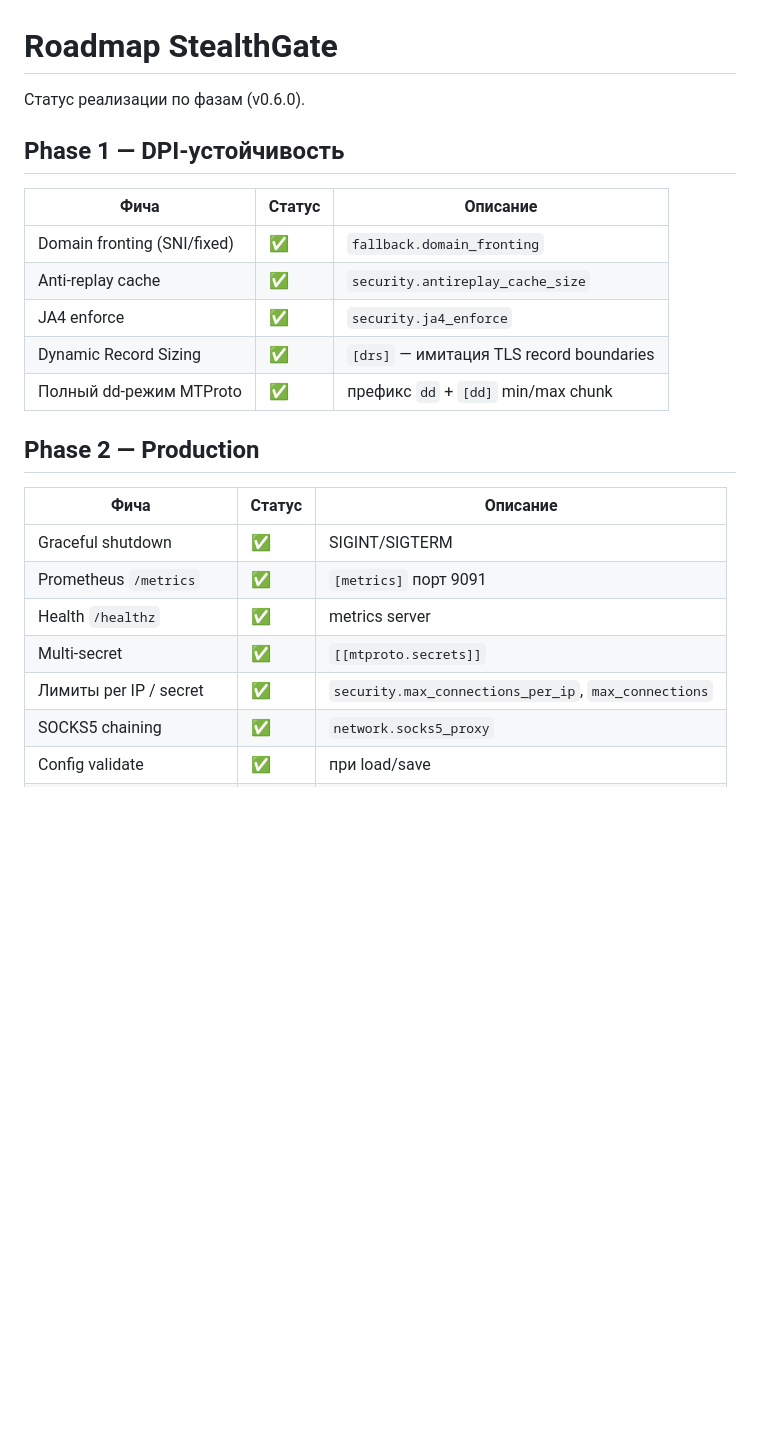
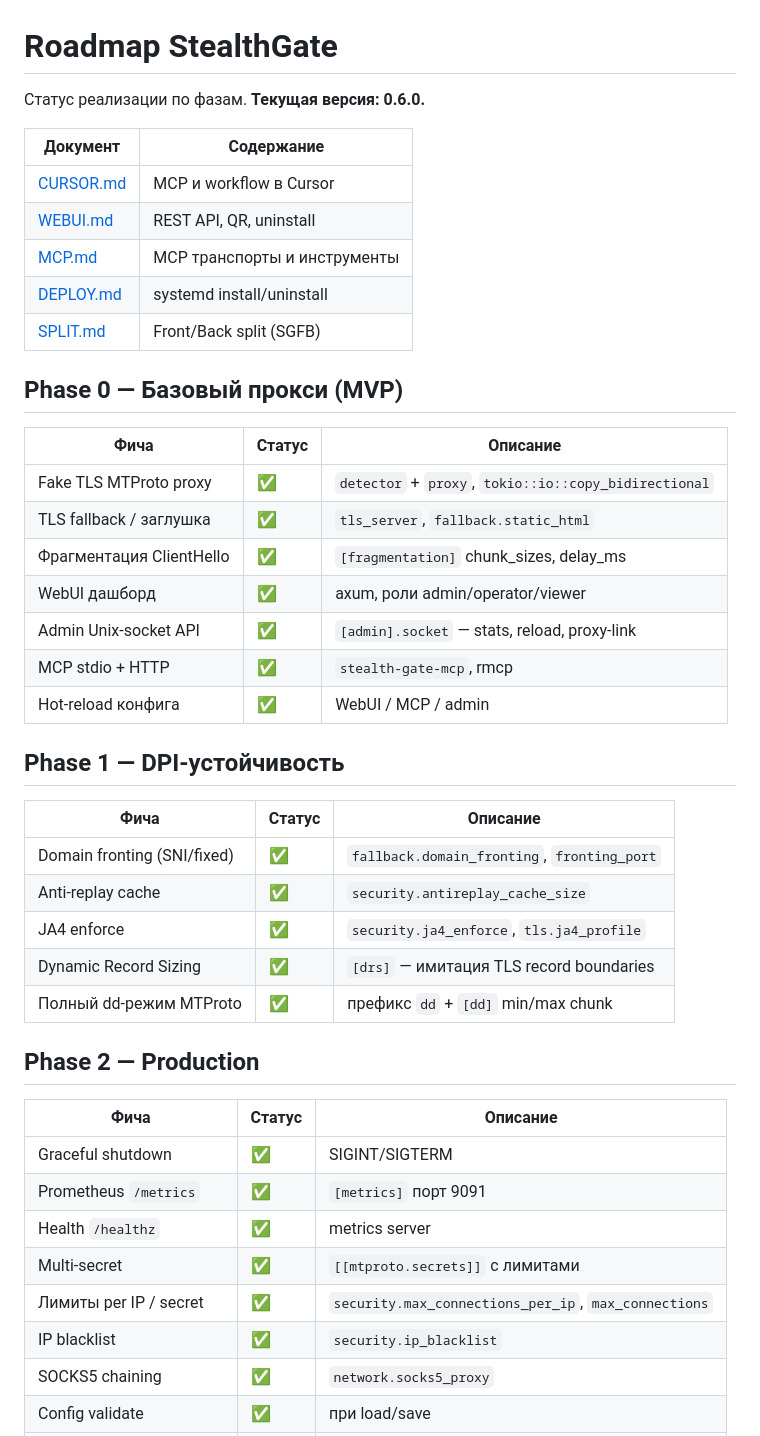
Before and after one commit to RioTwWks/StealthGate, a Markdown page: docs/ROADMAP.md, the part around one of its changes. Drawn GitHub-style; blank space fills up the shorter version.

```diff
--- a/docs/ROADMAP.md
+++ b/docs/ROADMAP.md
@@ -1,14 +1,34 @@
 # Roadmap StealthGate
 
-Статус реализации по фазам (v0.6.0).
+Статус реализации по фазам. **Текущая версия: 0.6.0.**
+
+| Документ | Содержание |
+|----------|------------|
+| [CURSOR.md](./CURSOR.md) | MCP и workflow в Cursor |
+| [WEBUI.md](./WEBUI.md) | REST API, QR, uninstall |
+| [MCP.md](./MCP.md) | MCP транспорты и инструменты |
+| [DEPLOY.md](./DEPLOY.md) | systemd install/uninstall |
+| [SPLIT.md](./SPLIT.md) | Front/Back split (SGFB) |
+
+## Phase 0 — Базовый прокси (MVP)
+
+| Фича | Статус | Описание |
+|------|--------|----------|
+| Fake TLS MTProto proxy | ✅ | `detector` + `proxy`, `tokio::io::copy_bidirectional` |
+| TLS fallback / заглушка | ✅ | `tls_server`, `fallback.static_html` |
+| Фрагментация ClientHello | ✅ | `[fragmentation]` chunk_sizes, delay_ms |
+| WebUI дашборд | ✅ | axum, роли admin/operator/viewer |
+| Admin Unix-socket API | ✅ | `[admin].socket` — stats, reload, proxy-link |
+| MCP stdio + HTTP | ✅ | `stealth-gate-mcp`, rmcp |
+| Hot-reload конфига | ✅ | WebUI / MCP / admin |
 
 ## Phase 1 — DPI-устойчивость
 
 | Фича | Статус | Описание |
 |------|--------|----------|
-| Domain fronting (SNI/fixed) | ✅ | `fallback.domain_fronting` |
+| Domain fronting (SNI/fixed) | ✅ | `fallback.domain_fronting`, `fronting_port` |
 | Anti-replay cache | ✅ | `security.antireplay_cache_size` |
-| JA4 enforce | ✅ | `security.ja4_enforce` |
+| JA4 enforce | ✅ | `security.ja4_enforce`, `tls.ja4_profile` |
 | Dynamic Record Sizing | ✅ | `[drs]` — имитация TLS record boundaries |
 | Полный dd-режим MTProto | ✅ | префикс `dd` + `[dd]` min/max chunk |
 
@@ -19,8 +39,9 @@
 | Graceful shutdown | ✅ | SIGINT/SIGTERM |
 | Prometheus `/metrics` | ✅ | `[metrics]` порт 9091 |
 | Health `/healthz` | ✅ | metrics server |
-| Multi-secret | ✅ | `[[mtproto.secrets]]` |
+| Multi-secret | ✅ | `[[mtproto.secrets]]` с лимитами |
 | Лимиты per IP / secret | ✅ | `security.max_connections_per_ip`, `max_connections` |
+| IP blacklist | ✅ | `security.ip_blacklist` |
 | SOCKS5 chaining | ✅ | `network.socks5_proxy` |
 | Config validate | ✅ | при load/save |
 | CI GitHub Actions | ✅ | `.github/workflows/ci.yml` |
```
Also changed, not shown: other parts of docs/ROADMAP.md (+56 -13 lines).
